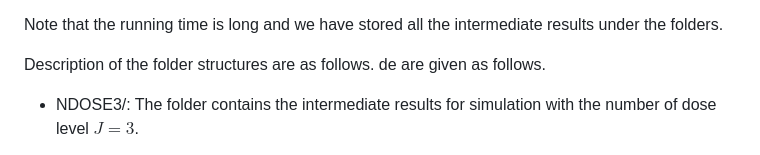
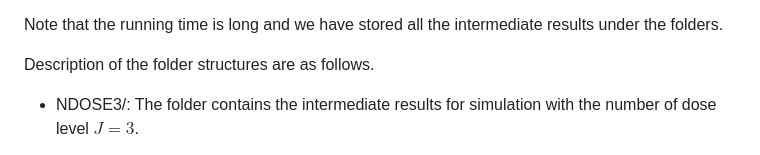
Before and after one commit to zichen-liu/ModelAssistedPhase12, a Markdown page: README.md, the part around the change. GitHub-like rendering.

```diff
--- a/README.md
+++ b/README.md
@@ -62,8 +62,7 @@ detailed description of each R code are given as follows.
 Note that the running time is long and we have stored all the
 intermediate results under the folders.
 
-Description of the folder structures are as follows. de are given as
-follows.
+Description of the folder structures are as follows.
 
 -   NDOSE3/: The folder contains the intermediate results for simulation
     with the number of dose level $J=3$.
```
